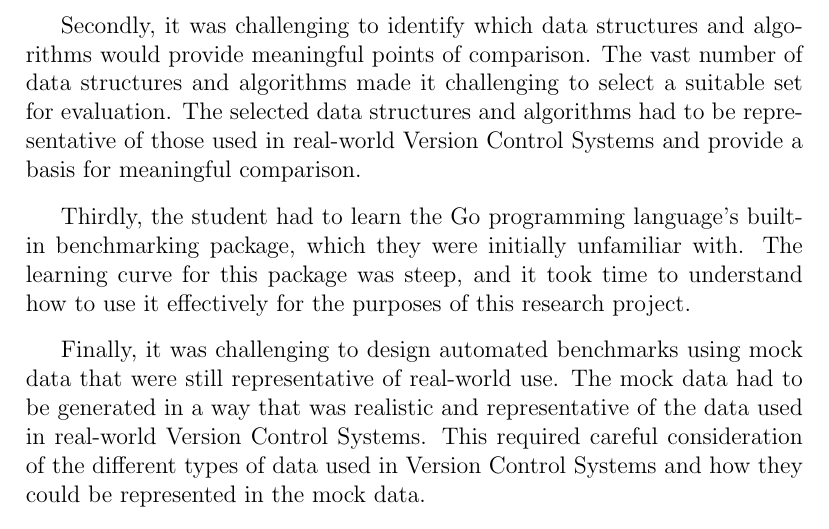
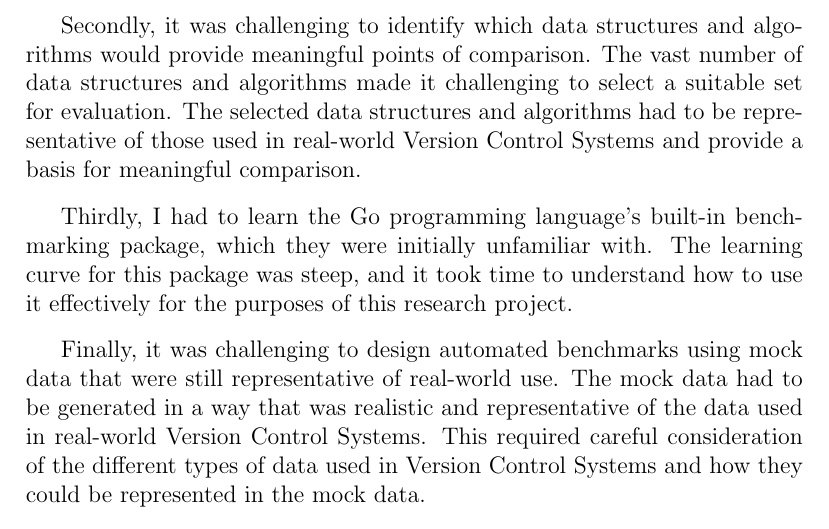
Before and after one commit to ReeceDonovan/nax-rc, a LaTeX document (docs/abstract/abstract.tex): part of page 7 of 7, cut so that both start at the same text. Compiled offline with pdfLaTeX.

Commit message:
Updated ExtendedAbstract

```diff
--- a/docs/abstract/abstract.tex
+++ b/docs/abstract/abstract.tex
@@ -225,7 +225,7 @@ Firstly, it was challenging to find information on the technical aspects of exis
 Secondly, it was challenging to identify which data structures and algorithms would provide meaningful points of comparison. The vast number of data structures and algorithms made it challenging to select a suitable set for evaluation. The selected data structures and algorithms had to be representative of those used in real-world Version Control Systems and provide a basis for meaningful comparison.
 \vspace{9pt}
 
-Thirdly, the student had to learn the Go programming language's built-in benchmarking package, which they were initially unfamiliar with. The learning curve for this package was steep, and it took time to understand how to use it effectively for the purposes of this research project.
+Thirdly, I had to learn the Go programming language's built-in benchmarking package, which they were initially unfamiliar with. The learning curve for this package was steep, and it took time to understand how to use it effectively for the purposes of this research project.
 \vspace{9pt}
 
 Finally, it was challenging to design automated benchmarks using mock data that were still representative of real-world use. The mock data had to be generated in a way that was realistic and representative of the data used in real-world Version Control Systems. This required careful consideration of the different types of data used in Version Control Systems and how they could be represented in the mock data.
```
Also changed, not shown: docs/abstract/abstract.pdf.
